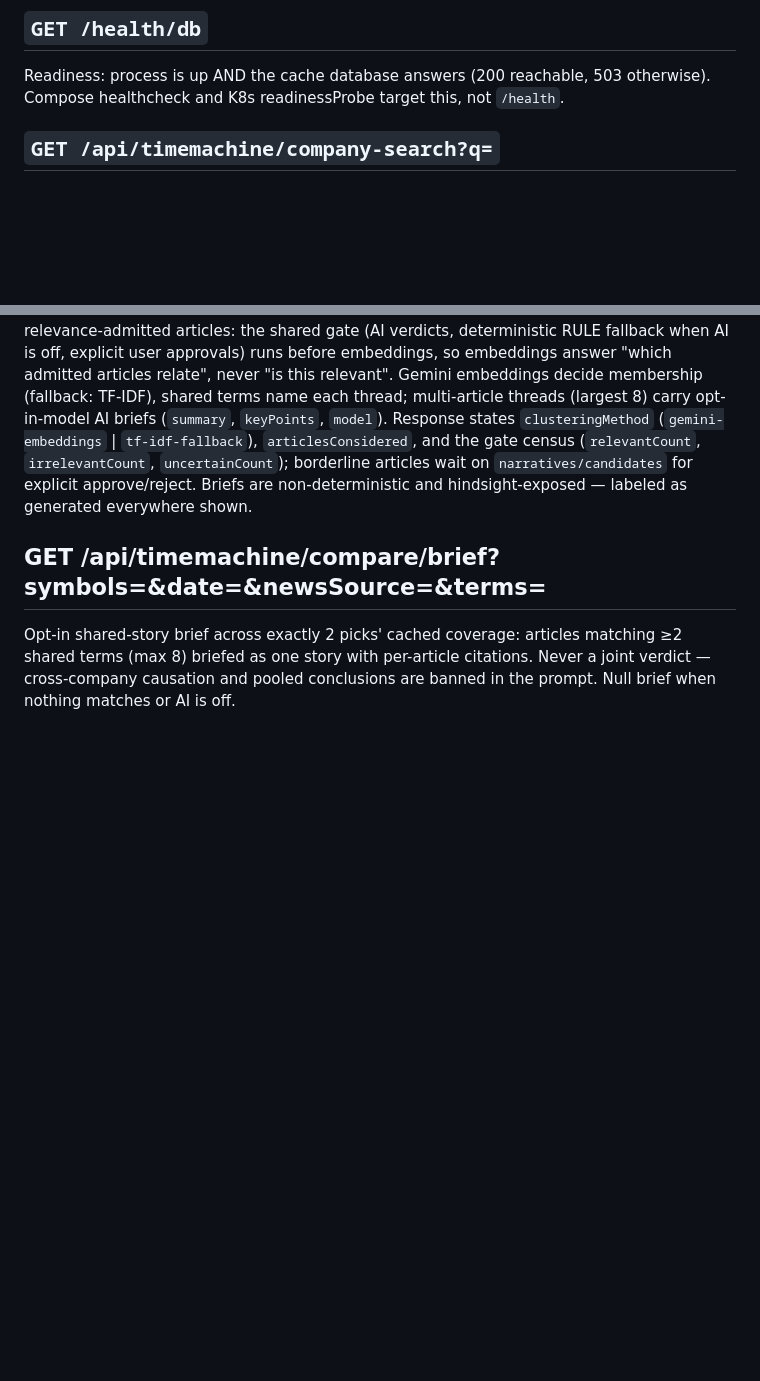
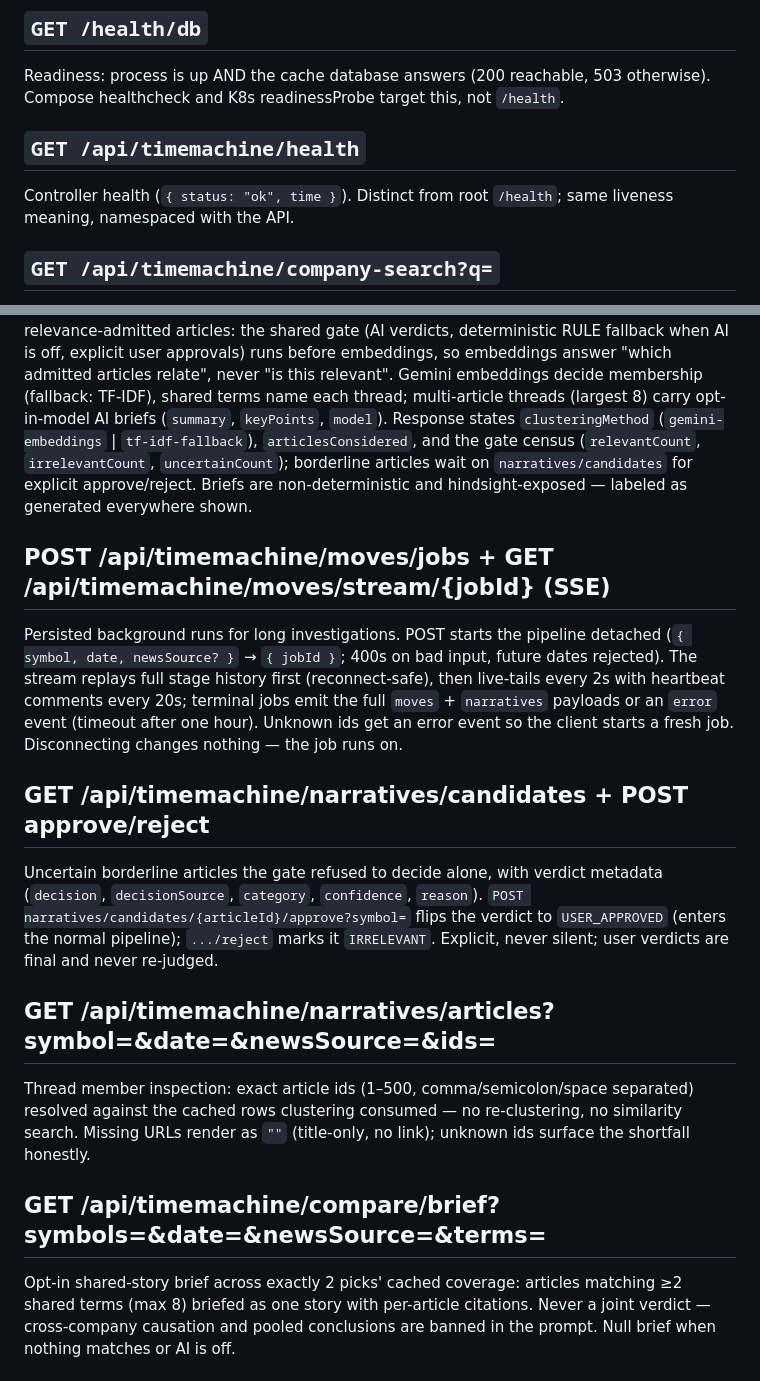
Before and after one commit to Ahmed-yasser86/Stock-Time-Machine, a Markdown page: docs/api.md, 2 parts joined by grey strips. GitHub-like rendering; blank space fills up the shorter version.

```diff
--- a/docs/api.md
+++ b/docs/api.md
@@ -13,6 +13,11 @@ Liveness and service info. No database access.
 Readiness: process is up AND the cache database answers (200 reachable,
 503 otherwise). Compose healthcheck and K8s readinessProbe target this,
 not `/health`.
+
+## `GET /api/timemachine/health`
+
+Controller health (`{ status: "ok", time }`). Distinct from root `/health`;
+same liveness meaning, namespaced with the API.
 
 ## `GET /api/timemachine/company-search?q=`
 
@@ -66,6 +71,32 @@ Live investigation stream: `stage` events (`detecting` → per-move `evidence`
 
 Window narrative threads over cached news only (zero provider quota). Threads cluster ONLY relevance-admitted articles: the shared gate (AI verdicts, deterministic RULE fallback when AI is off, explicit user approvals) runs before embeddings, so embeddings answer "which admitted articles relate", never "is this relevant". Gemini embeddings decide membership (fallback: TF-IDF), shared terms name each thread; multi-article threads (largest 8) carry opt-in-model AI briefs (`summary`, `keyPoints`, `model`). Response states `clusteringMethod` (`gemini-embeddings` | `tf-idf-fallback`), `articlesConsidered`, and the gate census (`relevantCount`, `irrelevantCount`, `uncertainCount`); borderline articles wait on `narratives/candidates` for explicit approve/reject. Briefs are non-deterministic and hindsight-exposed — labeled as generated everywhere shown.
 
+## POST /api/timemachine/moves/jobs + GET /api/timemachine/moves/stream/{jobId} (SSE)
+
+Persisted background runs for long investigations. POST starts the pipeline
+detached (`{ symbol, date, newsSource? }` → `{ jobId }`; 400s on bad input,
+future dates rejected). The stream replays full stage history first
+(reconnect-safe), then live-tails every 2s with heartbeat comments every
+20s; terminal jobs emit the full `moves` + `narratives` payloads or an
+`error` event (timeout after one hour). Unknown ids get an error event so
+the client starts a fresh job. Disconnecting changes nothing — the job runs on.
+
+## GET /api/timemachine/narratives/candidates + POST approve/reject
+
+Uncertain borderline articles the gate refused to decide alone, with verdict
+metadata (`decision`, `decisionSource`, `category`, `confidence`, `reason`).
+`POST narratives/candidates/{articleId}/approve?symbol=` flips the verdict
+to `USER_APPROVED` (enters the normal pipeline); `.../reject` marks it
+`IRRELEVANT`. Explicit, never silent; user verdicts are final and never
+re-judged.
+
+## GET /api/timemachine/narratives/articles?symbol=&date=&newsSource=&ids=
+
+Thread member inspection: exact article ids (1–500, comma/semicolon/space
+separated) resolved against the cached rows clustering consumed — no
+re-clustering, no similarity search. Missing URLs render as `""`
+(title-only, no link); unknown ids surface the shortfall honestly.
+
 ## GET /api/timemachine/compare/brief?symbols=&date=&newsSource=&terms=
 
 Opt-in shared-story brief across exactly 2 picks' cached coverage: articles matching ≥2 shared terms (max 8) briefed as one story with per-article citations. Never a joint verdict — cross-company causation and pooled conclusions are banned in the prompt. Null brief when nothing matches or AI is off.
```
Also changed, not shown: other parts of docs/api.md (+36 -1 lines).
